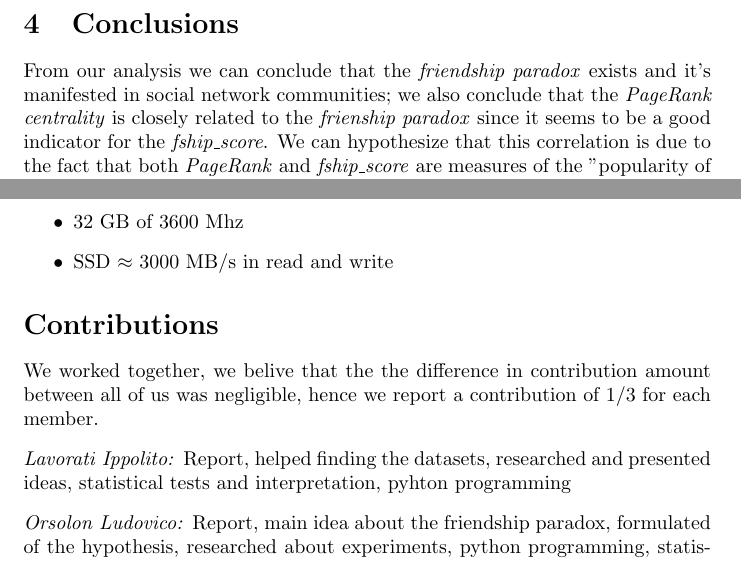
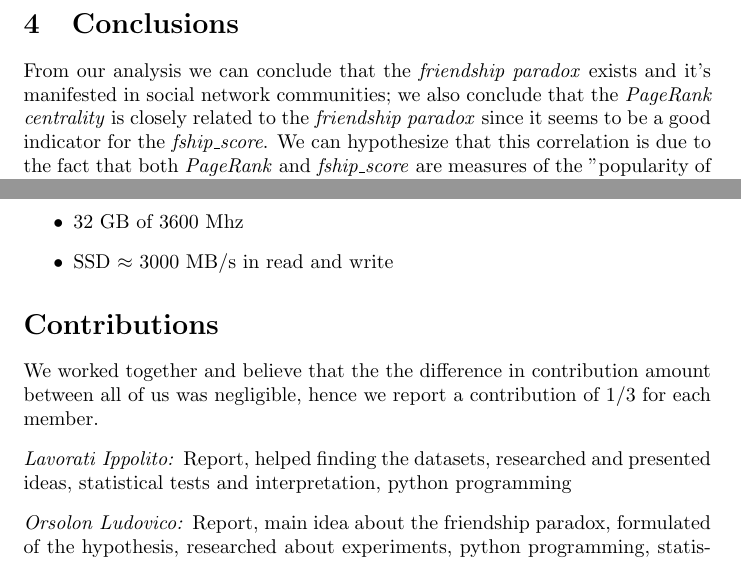
Before and after one commit to OrsolonLudovico/LFN_project, a LaTeX document (main.tex): two parts of pages 6 and 7 of 7, joined at a grey line, cut so that both start at the same text. Compiled offline with pdfLaTeX.

Commit message:
Grammatical errors

```diff
--- a/main.tex
+++ b/main.tex
@@ -145,7 +145,7 @@ Finally, in \textbf{Youtube}, \textit{PageRank} remained a strong driver of the
 These results highlight the multifaceted nature of the \textit{friendship paradox}, driven primarily by global metrics such as PageRank and degree, while local metrics such as clustering have a more subtle impact.
 
 \section{Conclusions}
-From our analysis we can conclude that the \textit{friendship paradox} exists and it's manifested in social network communities; we also conclude that the \textit{PageRank centrality} is closely related to the \textit{frienship paradox} since it seems to be a good indicator for the \textit{fship\_score}. We can hypothesize that this correlation is due to the fact that both \textit{PageRank} and \textit{fship\_score} are measures of the "popularity of a node", in fact \textit{PageRank} was created aiming to distinguish popular websites and put them at the top of a web search. This correlation seems worth to be analyzed further in the future. \\
+From our analysis we can conclude that the \textit{friendship paradox} exists and it's manifested in social network communities; we also conclude that the \textit{PageRank centrality} is closely related to the \textit{friendship paradox} since it seems to be a good indicator for the \textit{fship\_score}. We can hypothesize that this correlation is due to the fact that both \textit{PageRank} and \textit{fship\_score} are measures of the "popularity of a node", in fact \textit{PageRank} was created aiming to distinguish popular websites and put them at the top of a web search. This correlation seems worth to be analyzed further in the future. \\
 For the \textit{degree} we have a similar situation: there is surely a correlation between \textit{degree} and \textit{fship\_score} but there is also a correlation between \textit{degree} and \textit{PageRank centrality}. What's happening is that probably the correlation we see with the \textit{degree} is a byproduct of the correlation that exists with \textit{PageRank centrality} rendering the \textit{degree} correlation less interesting overall.\\
 Finally, the \textit{clustering coefficient} exhibited weak or negligible correlations, suggesting that local cohesiveness has minimal influence on the phenomenon.
 This reinforces the idea that global metrics like \textit{PageRank} are the primary drivers of the \textit{friendship paradox} hence we suspect that other centrality measures will be related to it as well.
@@ -165,9 +165,9 @@ With more powerful computational machines and more time there are a few ideas th
     \item SSD $\approx$ 3000 MB/s in read and write
 \end{itemize}
 \section*{Contributions}
-We worked together, we belive that the the difference in contribution amount between all of us was negligible, hence we report a contribution of 1/3 for each member.
+We worked together and believe that the the difference in contribution amount between all of us was negligible, hence we report a contribution of 1/3 for each member.
 \begin{description}[font=\normalfont\itshape]
-    \item[Lavorati Ippolito:] Report, helped finding the datasets, researched and presented ideas, statistical tests and interpretation, pyhton programming
+    \item[Lavorati Ippolito:] Report, helped finding the datasets, researched and presented ideas, statistical tests and interpretation, python programming
     \item[Orsolon Ludovico:] Report, main idea about the friendship paradox, formulated of the hypothesis, researched about experiments, python programming, statistical tests and interpretation
     \item[Stefani Patrizia:] Report, found datasets, researched on the methods to implement the experiments and relative python functions, implemented some methods for the computation of graph statistics, implemented the configuration logic
 \end{description}
```
Also changed, not shown: main.tex (4 more changed lines).
